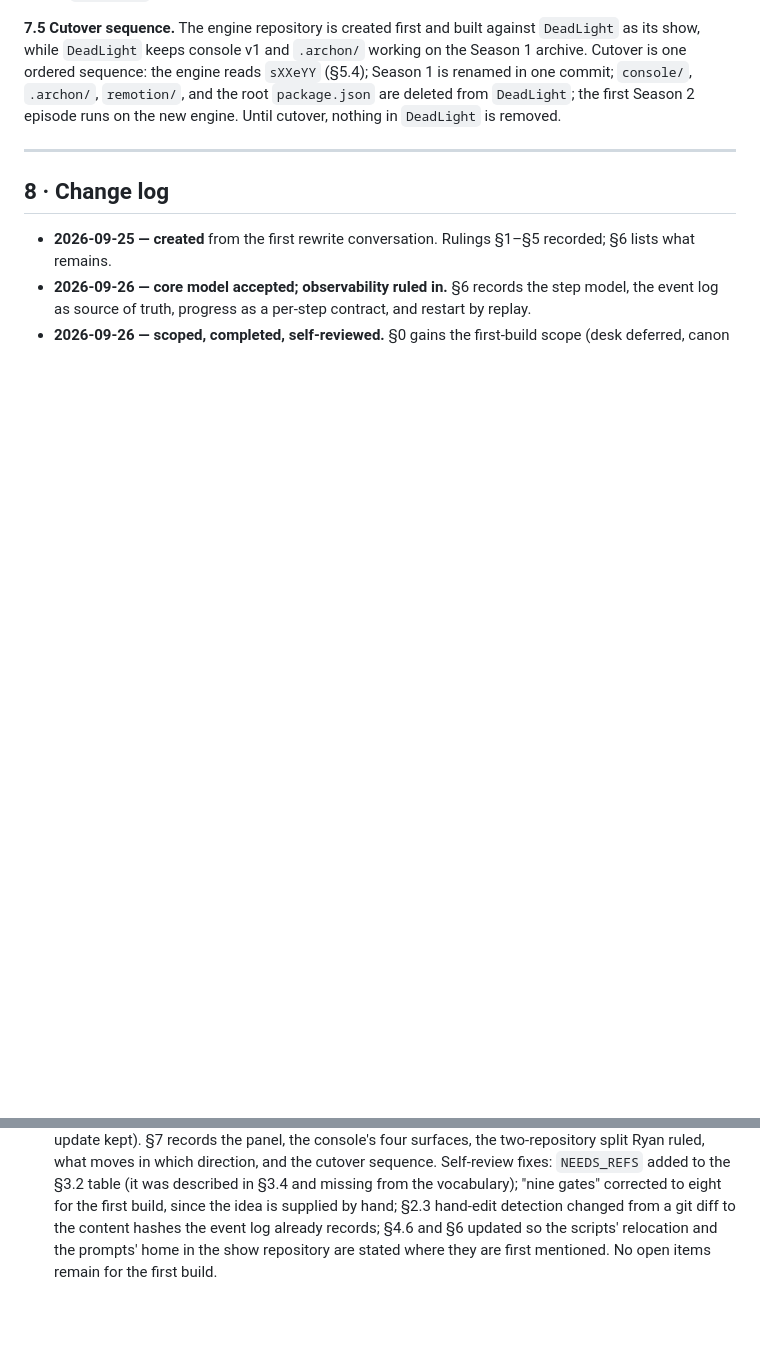
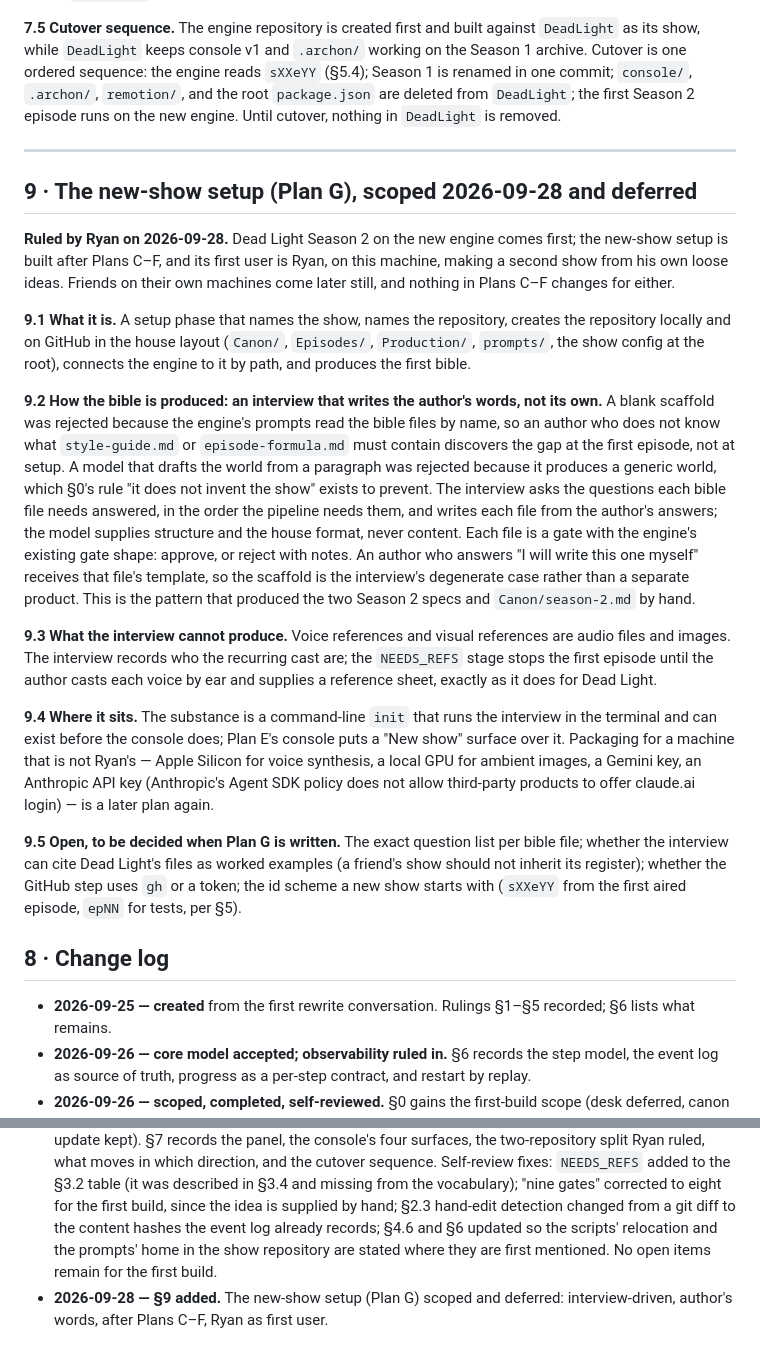
Before and after one commit to MrMophandle/Showrunner, a Markdown page: docs/specs/2026-09-25-console-rewrite-design.md, 2 parts joined by grey strips. Drawn GitHub-style; blank space fills up the shorter version.

Commit message:
spec: §9 — the new-show setup (Plan G), scoped 2026-09-28 and deferred
Co-Authored-By: Claude Fable 5.1 <noreply@anthropic.com>
Claude-Session: https://claude.ai/code/session_01K4ZqdsBoXVFn8SwDSWinC9

```diff
--- a/docs/specs/2026-09-25-console-rewrite-design.md
+++ b/docs/specs/2026-09-25-console-rewrite-design.md
@@ -219,8 +219,23 @@ Stays in `DeadLight`: `Canon/`, `Episodes/`, `Production/` (including the run lo
 
 ---
 
+## 9 · The new-show setup (Plan G), scoped 2026-09-28 and deferred
+
+**Ruled by Ryan on 2026-09-28.** Dead Light Season 2 on the new engine comes first; the new-show setup is built after Plans C–F, and its first user is Ryan, on this machine, making a second show from his own loose ideas. Friends on their own machines come later still, and nothing in Plans C–F changes for either.
+
+**9.1 What it is.** A setup phase that names the show, names the repository, creates the repository locally and on GitHub in the house layout (`Canon/`, `Episodes/`, `Production/`, `prompts/`, the show config at the root), connects the engine to it by path, and produces the first bible.
+
+**9.2 How the bible is produced: an interview that writes the author's words, not its own.** A blank scaffold was rejected because the engine's prompts read the bible files by name, so an author who does not know what `style-guide.md` or `episode-formula.md` must contain discovers the gap at the first episode, not at setup. A model that drafts the world from a paragraph was rejected because it produces a generic world, which §0's rule "it does not invent the show" exists to prevent. The interview asks the questions each bible file needs answered, in the order the pipeline needs them, and writes each file from the author's answers; the model supplies structure and the house format, never content. Each file is a gate with the engine's existing gate shape: approve, or reject with notes. An author who answers "I will write this one myself" receives that file's template, so the scaffold is the interview's degenerate case rather than a separate product. This is the pattern that produced the two Season 2 specs and `Canon/season-2.md` by hand.
+
+**9.3 What the interview cannot produce.** Voice references and visual references are audio files and images. The interview records who the recurring cast are; the `NEEDS_REFS` stage stops the first episode until the author casts each voice by ear and supplies a reference sheet, exactly as it does for Dead Light.
+
+**9.4 Where it sits.** The substance is a command-line `init` that runs the interview in the terminal and can exist before the console does; Plan E's console puts a "New show" surface over it. Packaging for a machine that is not Ryan's — Apple Silicon for voice synthesis, a local GPU for ambient images, a Gemini key, an Anthropic API key (Anthropic's Agent SDK policy does not allow third-party products to offer claude.ai login) — is a later plan again.
+
+**9.5 Open, to be decided when Plan G is written.** The exact question list per bible file; whether the interview can cite Dead Light's files as worked examples (a friend's show should not inherit its register); whether the GitHub step uses `gh` or a token; the id scheme a new show starts with (`sXXeYY` from the first aired episode, `epNN` for tests, per §5).
+
 ## 8 · Change log
 
 - **2026-09-25 — created** from the first rewrite conversation. Rulings §1–§5 recorded; §6 lists what remains.
 - **2026-09-26 — core model accepted; observability ruled in.** §6 records the step model, the event log as source of truth, progress as a per-step contract, and restart by replay.
 - **2026-09-26 — scoped, completed, self-reviewed.** §0 gains the first-build scope (desk deferred, canon update kept). §7 records the panel, the console's four surfaces, the two-repository split Ryan ruled, what moves in which direction, and the cutover sequence. Self-review fixes: `NEEDS_REFS` added to the §3.2 table (it was described in §3.4 and missing from the vocabulary); "nine gates" corrected to eight for the first build, since the idea is supplied by hand; §2.3 hand-edit detection changed from a git diff to the content hashes the event log already records; §4.6 and §6 updated so the scripts' relocation and the prompts' home in the show repository are stated where they are first mentioned. No open items remain for the first build.
+- **2026-09-28 — §9 added.** The new-show setup (Plan G) scoped and deferred: interview-driven, author's words, after Plans C–F, Ryan as first user.
```
